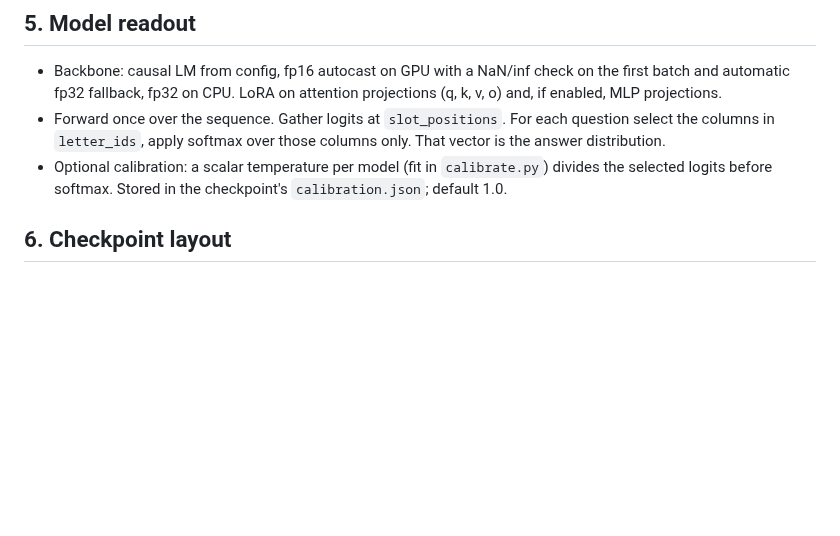
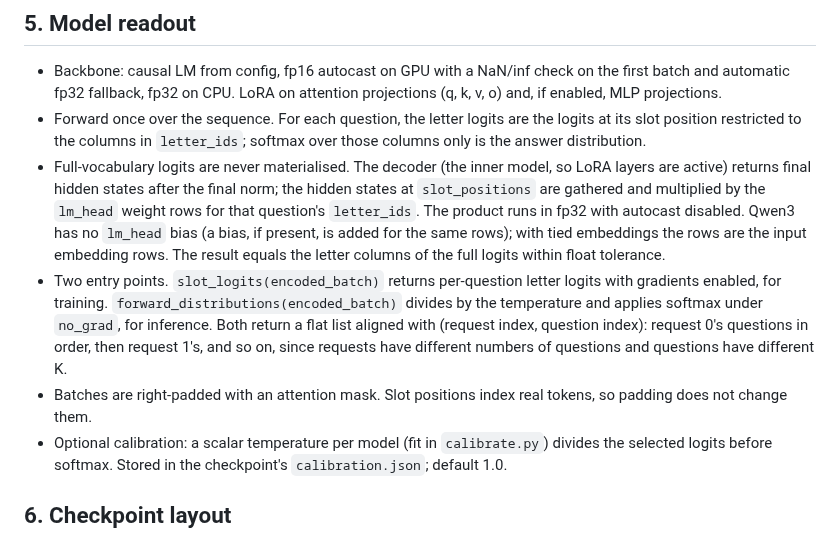
Before and after one commit to yuan-phd/jevmark, a Markdown page: docs/API_SPEC.md, the part around the change. Rendered like a GitHub page; blank space fills up the shorter version.

Commit message:
docs: readout implementation requirement in API_SPEC section 5

```diff
--- a/docs/API_SPEC.md
+++ b/docs/API_SPEC.md
@@ -130,7 +130,10 @@ Training uses exactly this encoding function. The only training-time differences
 ## 5. Model readout
 
 - Backbone: causal LM from config, fp16 autocast on GPU with a NaN/inf check on the first batch and automatic fp32 fallback, fp32 on CPU. LoRA on attention projections (q, k, v, o) and, if enabled, MLP projections.
-- Forward once over the sequence. Gather logits at `slot_positions`. For each question select the columns in `letter_ids`, apply softmax over those columns only. That vector is the answer distribution.
+- Forward once over the sequence. For each question, the letter logits are the logits at its slot position restricted to the columns in `letter_ids`; softmax over those columns only is the answer distribution.
+- Full-vocabulary logits are never materialised. The decoder (the inner model, so LoRA layers are active) returns final hidden states after the final norm; the hidden states at `slot_positions` are gathered and multiplied by the `lm_head` weight rows for that question's `letter_ids`. The product runs in fp32 with autocast disabled. Qwen3 has no `lm_head` bias (a bias, if present, is added for the same rows); with tied embeddings the rows are the input embedding rows. The result equals the letter columns of the full logits within float tolerance.
+- Two entry points. `slot_logits(encoded_batch)` returns per-question letter logits with gradients enabled, for training. `forward_distributions(encoded_batch)` divides by the temperature and applies softmax under `no_grad`, for inference. Both return a flat list aligned with (request index, question index): request 0's questions in order, then request 1's, and so on, since requests have different numbers of questions and questions have different K.
+- Batches are right-padded with an attention mask. Slot positions index real tokens, so padding does not change them.
 - Optional calibration: a scalar temperature per model (fit in `calibrate.py`) divides the selected logits before softmax. Stored in the checkpoint's `calibration.json`; default 1.0.
 
 ## 6. Checkpoint layout
```
